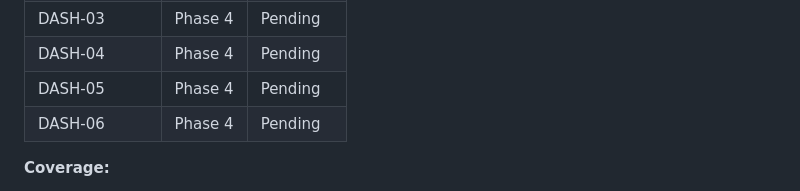
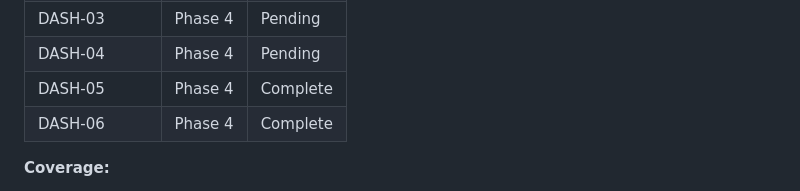
Before and after one commit to Alcidespb24/podcast-workflow, a Markdown page: .planning/REQUIREMENTS.md, the part around one of its changes. GitHub-like rendering.

```diff
--- a/.planning/REQUIREMENTS.md
+++ b/.planning/REQUIREMENTS.md
@@ -127,8 +127,8 @@
 | DASH-02 | Phase 4 | Pending |
 | DASH-03 | Phase 4 | Pending |
 | DASH-04 | Phase 4 | Pending |
-| DASH-05 | Phase 4 | Pending |
-| DASH-06 | Phase 4 | Pending |
+| DASH-05 | Phase 4 | Complete |
+| DASH-06 | Phase 4 | Complete |
 
 **Coverage:**
 - v1 requirements: 34 total
```
Also changed, not shown: other parts of .planning/REQUIREMENTS.md (+2 -2 lines), .planning/STATE.md (+22 -18 lines), 1 other file.
